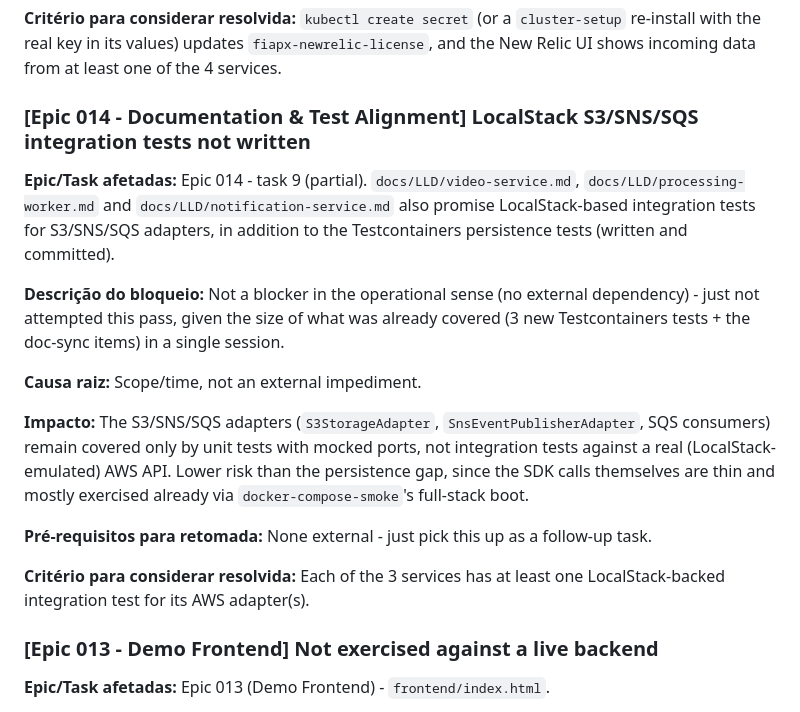
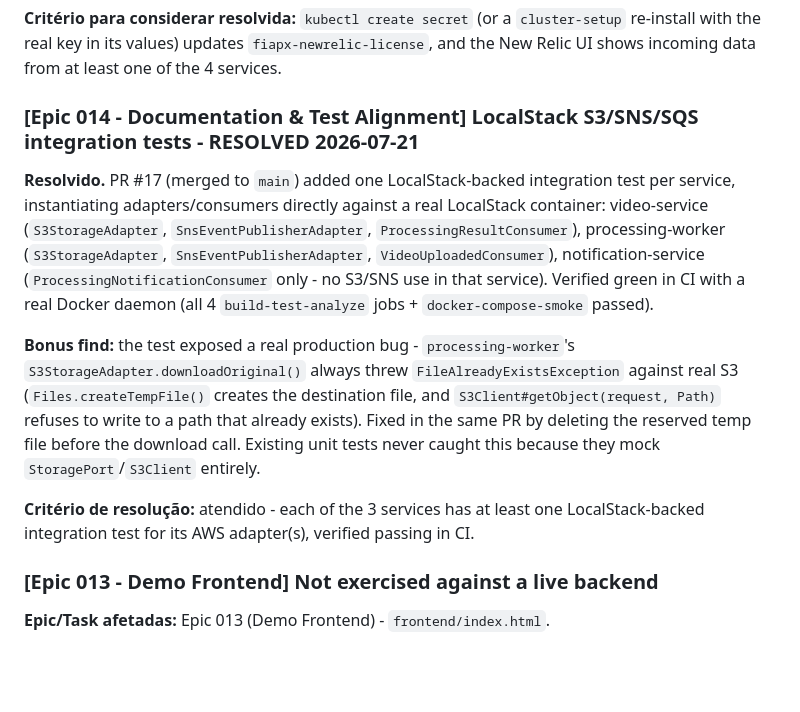
Before and after one commit to jreigeVic/fiapx-video-processing, a Markdown page: pendencies.md, the part around the change. Drawn GitHub-style; blank space fills up the shorter version.

Commit message:
docs(pendencies): mark Epic 014 LocalStack tests item resolved
Co-Authored-By: Claude Sonnet 5 <noreply@anthropic.com>

```diff
--- a/pendencies.md
+++ b/pendencies.md
@@ -115,19 +115,13 @@ Per standing execution rule (approved 2026-07-19): operational blockers never st
 
 **Critério para considerar resolvida:** `kubectl create secret` (or a `cluster-setup` re-install with the real key in its values) updates `fiapx-newrelic-license`, and the New Relic UI shows incoming data from at least one of the 4 services.
 
-### [Epic 014 - Documentation & Test Alignment] LocalStack S3/SNS/SQS integration tests not written
+### [Epic 014 - Documentation & Test Alignment] LocalStack S3/SNS/SQS integration tests - RESOLVED 2026-07-21
 
-**Epic/Task afetadas:** Epic 014 - task 9 (partial). `docs/LLD/video-service.md`, `docs/LLD/processing-worker.md` and `docs/LLD/notification-service.md` also promise LocalStack-based integration tests for S3/SNS/SQS adapters, in addition to the Testcontainers persistence tests (written and committed).
+**Resolvido.** PR #17 (merged to `main`) added one LocalStack-backed integration test per service, instantiating adapters/consumers directly against a real LocalStack container: video-service (`S3StorageAdapter`, `SnsEventPublisherAdapter`, `ProcessingResultConsumer`), processing-worker (`S3StorageAdapter`, `SnsEventPublisherAdapter`, `VideoUploadedConsumer`), notification-service (`ProcessingNotificationConsumer` only - no S3/SNS use in that service). Verified green in CI with a real Docker daemon (all 4 `build-test-analyze` jobs + `docker-compose-smoke` passed).
 
-**Descrição do bloqueio:** Not a blocker in the operational sense (no external dependency) - just not attempted this pass, given the size of what was already covered (3 new Testcontainers tests + the doc-sync items) in a single session.
+**Bonus find:** the test exposed a real production bug - `processing-worker`'s `S3StorageAdapter.downloadOriginal()` always threw `FileAlreadyExistsException` against real S3 (`Files.createTempFile()` creates the destination file, and `S3Client#getObject(request, Path)` refuses to write to a path that already exists). Fixed in the same PR by deleting the reserved temp file before the download call. Existing unit tests never caught this because they mock `StoragePort`/`S3Client` entirely.
 
-**Causa raiz:** Scope/time, not an external impediment.
-
-**Impacto:** The S3/SNS/SQS adapters (`S3StorageAdapter`, `SnsEventPublisherAdapter`, SQS consumers) remain covered only by unit tests with mocked ports, not integration tests against a real (LocalStack-emulated) AWS API. Lower risk than the persistence gap, since the SDK calls themselves are thin and mostly exercised already via `docker-compose-smoke`'s full-stack boot.
-
-**Pré-requisitos para retomada:** None external - just pick this up as a follow-up task.
-
-**Critério para considerar resolvida:** Each of the 3 services has at least one LocalStack-backed integration test for its AWS adapter(s).
+**Critério de resolução:** atendido - each of the 3 services has at least one LocalStack-backed integration test for its AWS adapter(s), verified passing in CI.
 
 ### [Epic 013 - Demo Frontend] Not exercised against a live backend
 
```
